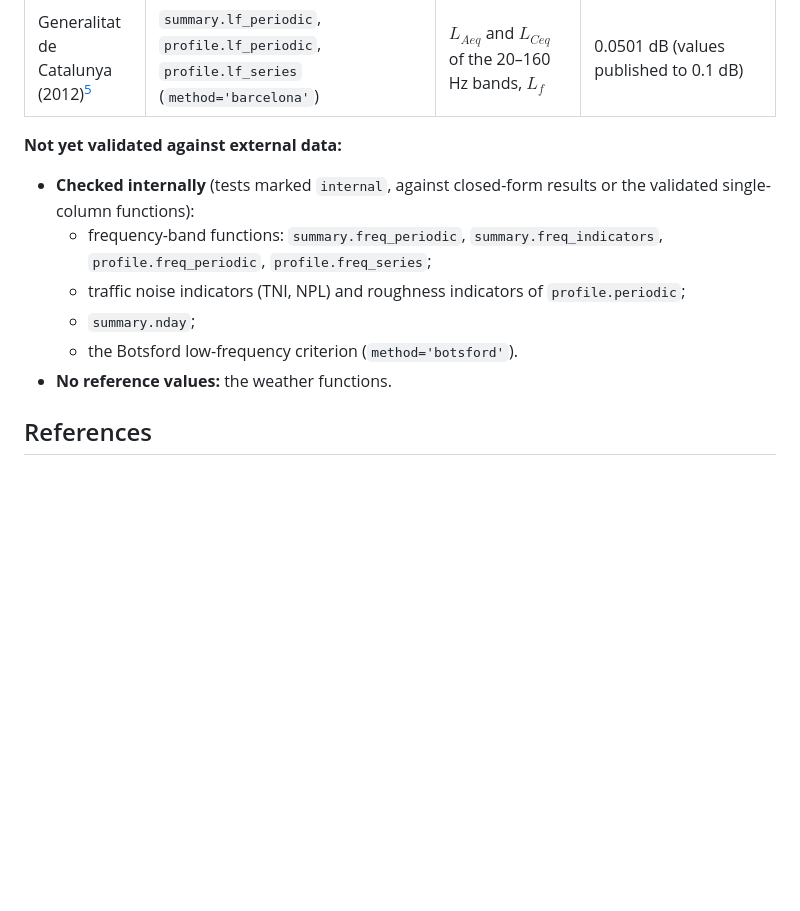
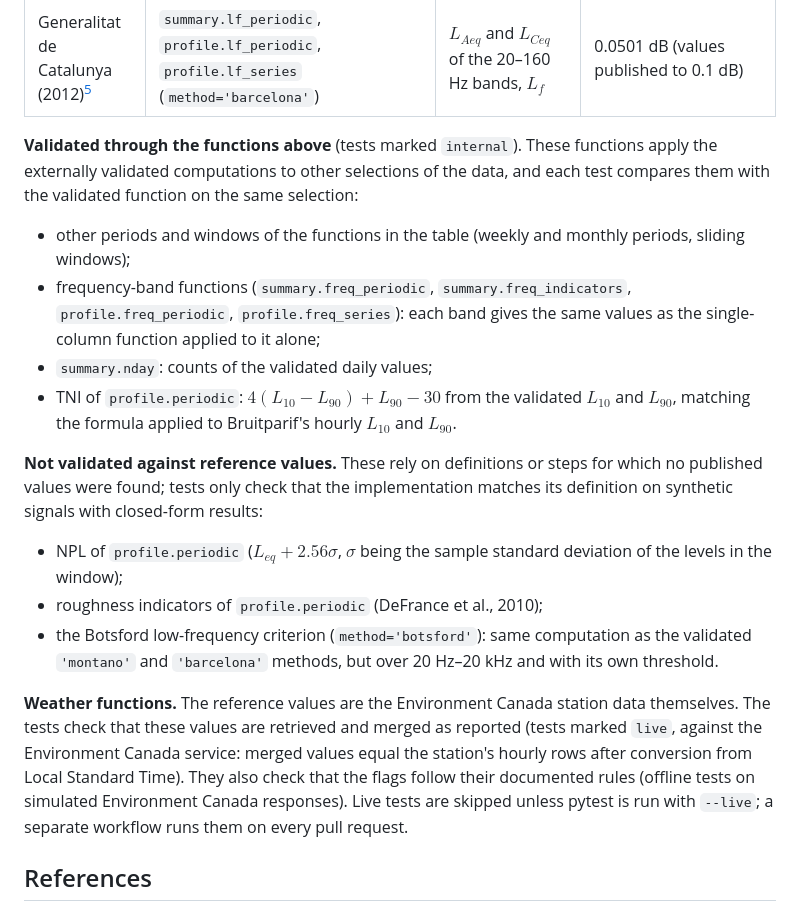
Before and after one commit to valerianF/noisemonitor, a Markdown page: docs/usage.md, the part around one of its changes. Rendered like a GitHub page; blank space fills up the shorter version.

```diff
--- a/docs/usage.md
+++ b/docs/usage.md
@@ -780,13 +780,18 @@ The test suite (pytest, in `tests/`) runs on every pull request and push to the
 | Montano & Gushiken (2023)[^4] | `summary.lf_periodic`, `profile.lf_periodic`, `profile.lf_series` (`method='montano'`) | $C_{LF}$, $A_{LF}$, $C_{LF} - A_{LF}$ | 0.0501 dB (values published to 0.1 dB) |
 | Generalitat de Catalunya (2012)[^5] | `summary.lf_periodic`, `profile.lf_periodic`, `profile.lf_series` (`method='barcelona'`) | $L_{Aeq}$ and $L_{Ceq}$ of the 20–160 Hz bands, $L_f$ | 0.0501 dB (values published to 0.1 dB) |
 
-**Not yet validated against external data:**
-- **Checked internally** (tests marked `internal`, against closed-form results or the validated single-column functions):
-  - frequency-band functions: `summary.freq_periodic`, `summary.freq_indicators`, `profile.freq_periodic`, `profile.freq_series`;
-  - traffic noise indicators (TNI, NPL) and roughness indicators of `profile.periodic`;
-  - `summary.nday`;
-  - the Botsford low-frequency criterion (`method='botsford'`).
-- **No reference values:** the weather functions.
+**Validated through the functions above** (tests marked `internal`). These functions apply the externally validated computations to other selections of the data, and each test compares them with the validated function on the same selection:
+- other periods and windows of the functions in the table (weekly and monthly periods, sliding windows);
+- frequency-band functions (`summary.freq_periodic`, `summary.freq_indicators`, `profile.freq_periodic`, `profile.freq_series`): each band gives the same values as the single-column function applied to it alone;
+- `summary.nday`: counts of the validated daily values;
+- TNI of `profile.periodic`: $4(L_{10} - L_{90}) + L_{90} - 30$ from the validated $L_{10}$ and $L_{90}$, matching the formula applied to Bruitparif's hourly $L_{10}$ and $L_{90}$.
+
+**Not validated against reference values.** These rely on definitions or steps for which no published values were found; tests only check that the implementation matches its definition on synthetic signals with closed-form results:
+- NPL of `profile.periodic` ($L_{eq} + 2.56\sigma$, $\sigma$ being the sample standard deviation of the levels in the window);
+- roughness indicators of `profile.periodic` (DeFrance et al., 2010);
+- the Botsford low-frequency criterion (`method='botsford'`): same computation as the validated `'montano'` and `'barcelona'` methods, but over 20 Hz–20 kHz and with its own threshold.
+
+**Weather functions.** The reference values are the Environment Canada station data themselves. The tests check that these values are retrieved and merged as reported (tests marked `live`, against the Environment Canada service: merged values equal the station's hourly rows after conversion from Local Standard Time). They also check that the flags follow their documented rules (offline tests on simulated Environment Canada responses). Live tests are skipped unless pytest is run with `--live`; a separate workflow runs them on every pull request.
 
 ## References
 
```
Also changed, not shown: other parts of docs/usage.md (+2 -2 lines), docs/images/daily_profile_weather.png, docs/images/series_weather.png, 5 other files.
